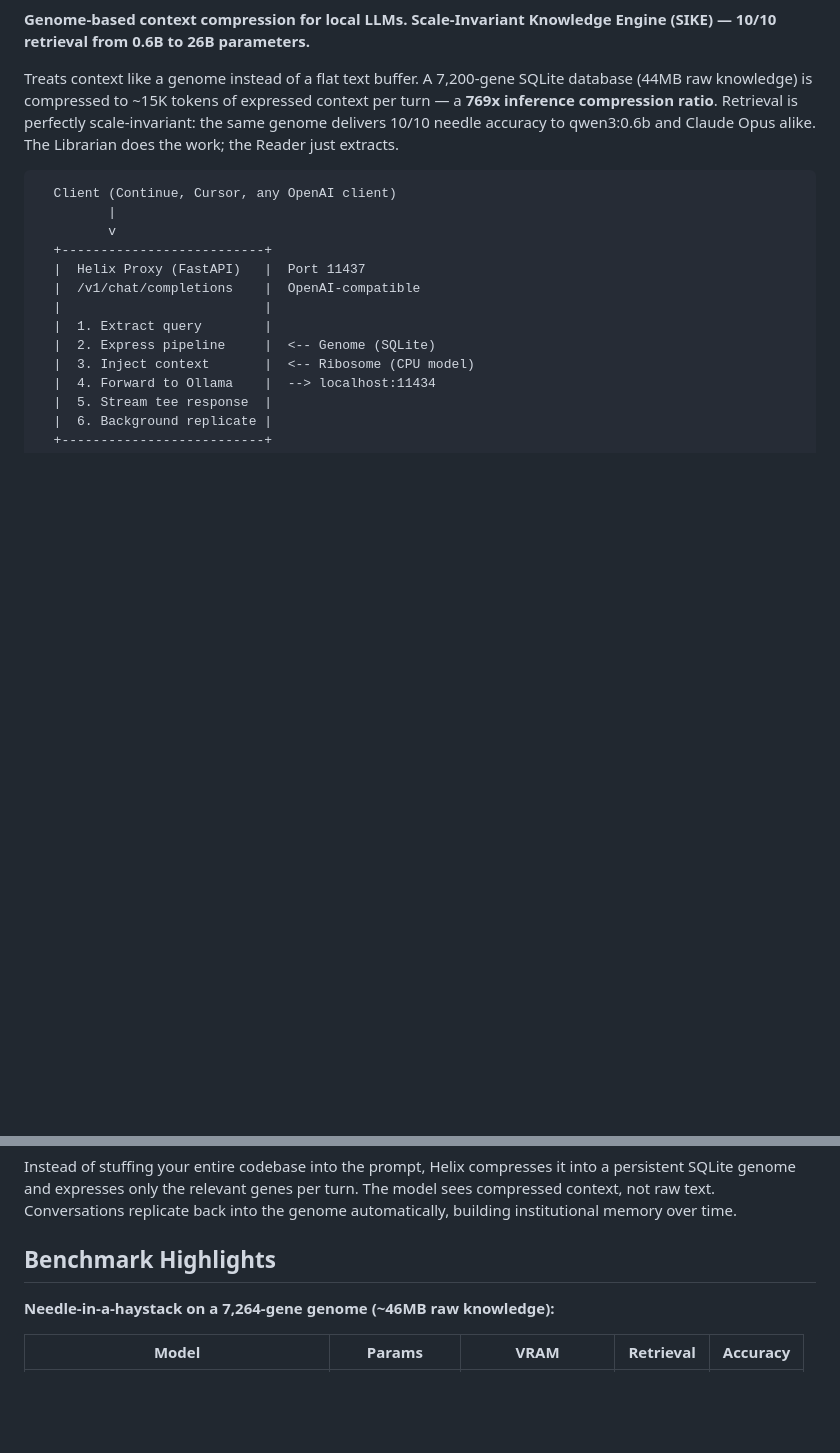
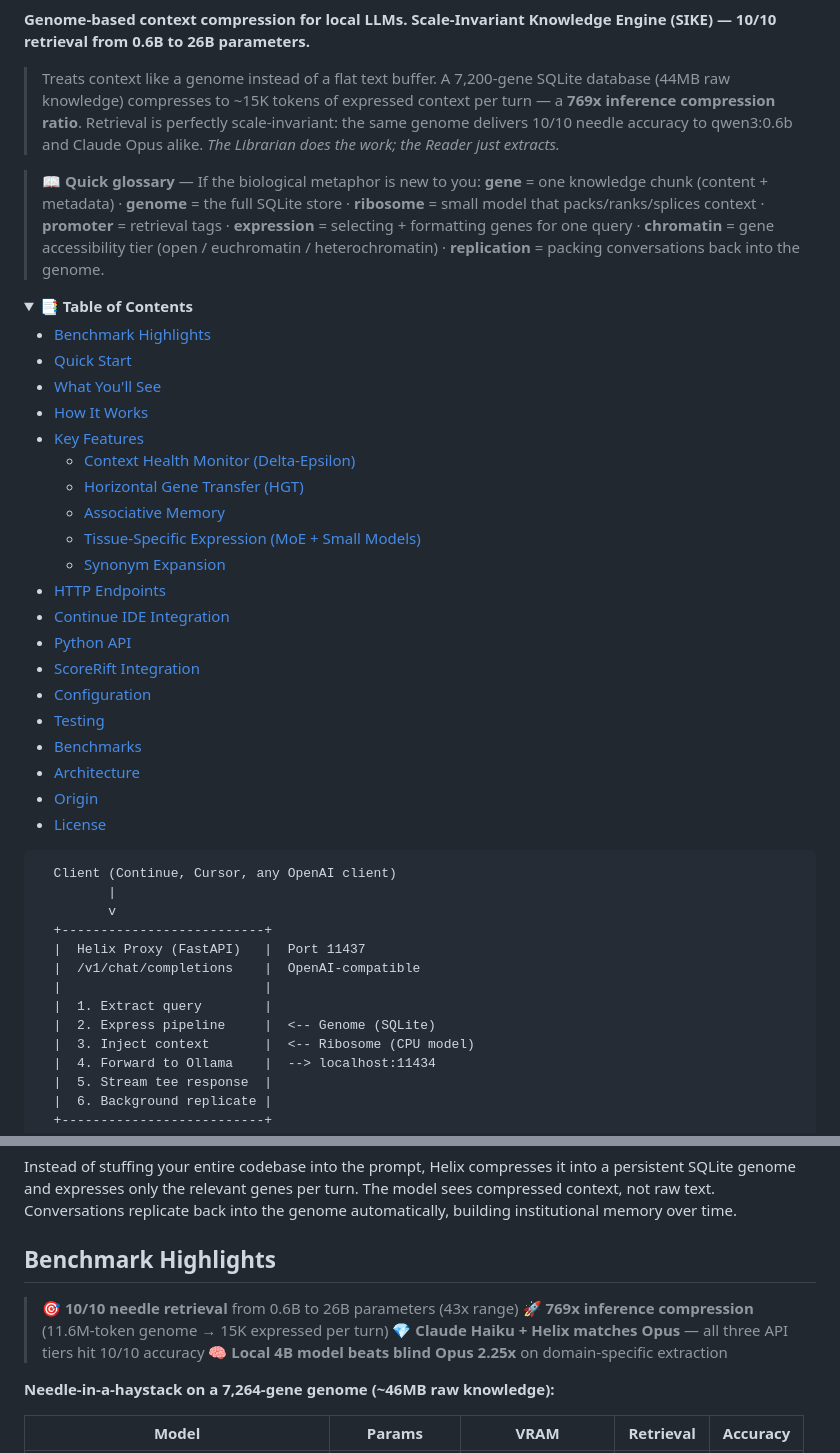
Before and after one commit to SwiftWing21/helix-context, a Markdown page: README.md, 2 parts joined by grey strips. Drawn GitHub-style; folded sections open; blank space fills up the shorter version.

```diff
--- a/README.md
+++ b/README.md
@@ -3,8 +10,39 @@
 **Genome-based context compression for local LLMs.**
 **Scale-Invariant Knowledge Engine (SIKE) — 10/10 retrieval from 0.6B to 26B parameters.**
 
-Treats context like a genome instead of a flat text buffer. A 7,200-gene SQLite
-database (44MB raw knowledge) is compressed to ~15K tokens of expressed context
-per turn — a **769x inference compression ratio**. Retrieval is perfectly
-scale-invariant: the same genome delivers 10/10 needle accuracy to qwen3:0.6b
-and Claude Opus alike. The Librarian does the work; the Reader just extracts.
+> Treats context like a genome instead of a flat text buffer. A 7,200-gene SQLite
+> database (44MB raw knowledge) compresses to ~15K tokens of expressed context
+> per turn — a **769x inference compression ratio**. Retrieval is perfectly
+> scale-invariant: the same genome delivers 10/10 needle accuracy to qwen3:0.6b
+> and Claude Opus alike. *The Librarian does the work; the Reader just extracts.*
+
+> **📖 Quick glossary** — If the biological metaphor is new to you:
+> **gene** = one knowledge chunk (content + metadata) · **genome** = the full SQLite store ·
+> **ribosome** = small model that packs/ranks/splices context · **promoter** = retrieval tags ·
+> **expression** = selecting + formatting genes for one query · **chromatin** = gene accessibility tier
+> (open / euchromatin / heterochromatin) · **replication** = packing conversations back into the genome.
+
+<details>
+<summary><b>📑 Table of Contents</b></summary>
+
+- [Benchmark Highlights](#benchmark-highlights)
+- [Quick Start](#quick-start)
+- [What You'll See](#what-youll-see)
+- [How It Works](#how-it-works)
+- [Key Features](#key-features)
+  - [Context Health Monitor (Delta-Epsilon)](#context-health-monitor-delta-epsilon)
+  - [Horizontal Gene Transfer (HGT)](#horizontal-gene-transfer-hgt)
+  - [Associative Memory](#associative-memory)
+  - [Tissue-Specific Expression (MoE + Small Models)](#tissue-specific-expression-moe--small-models)
+  - [Synonym Expansion](#synonym-expansion)
+- [HTTP Endpoints](#http-endpoints)
+- [Continue IDE Integration](#continue-ide-integration)
+- [Python API](#python-api)
+- [ScoreRift Integration](#scorerift-integration)
+- [Configuration](#configuration)
+- [Testing](#testing)
+- [Benchmarks](#benchmarks)
+- [Architecture](#architecture)
+- [Origin](#origin)
+- [License](#license)
+
@@ -29,6 +68,11 @@ and Claude Opus alike. The Librarian does the work; the Reader just extracts.
 Instead of stuffing your entire codebase into the prompt, Helix compresses it into a persistent SQLite genome and expresses only the relevant genes per turn. The model sees compressed context, not raw text. Conversations replicate back into the genome automatically, building institutional memory over time.
 
 ## Benchmark Highlights
+
+> 🎯 **10/10 needle retrieval** from 0.6B to 26B parameters (43x range)
+> 🚀 **769x inference compression** (11.6M-token genome → 15K expressed per turn)
+> 💎 **Claude Haiku + Helix matches Opus** — all three API tiers hit 10/10 accuracy
+> 🧠 **Local 4B model beats blind Opus 2.25x** on domain-specific extraction
 
 **Needle-in-a-haystack on a 7,264-gene genome (~46MB raw knowledge):**
 
```
Also changed, not shown: other parts of README.md (+67 -1 lines).
